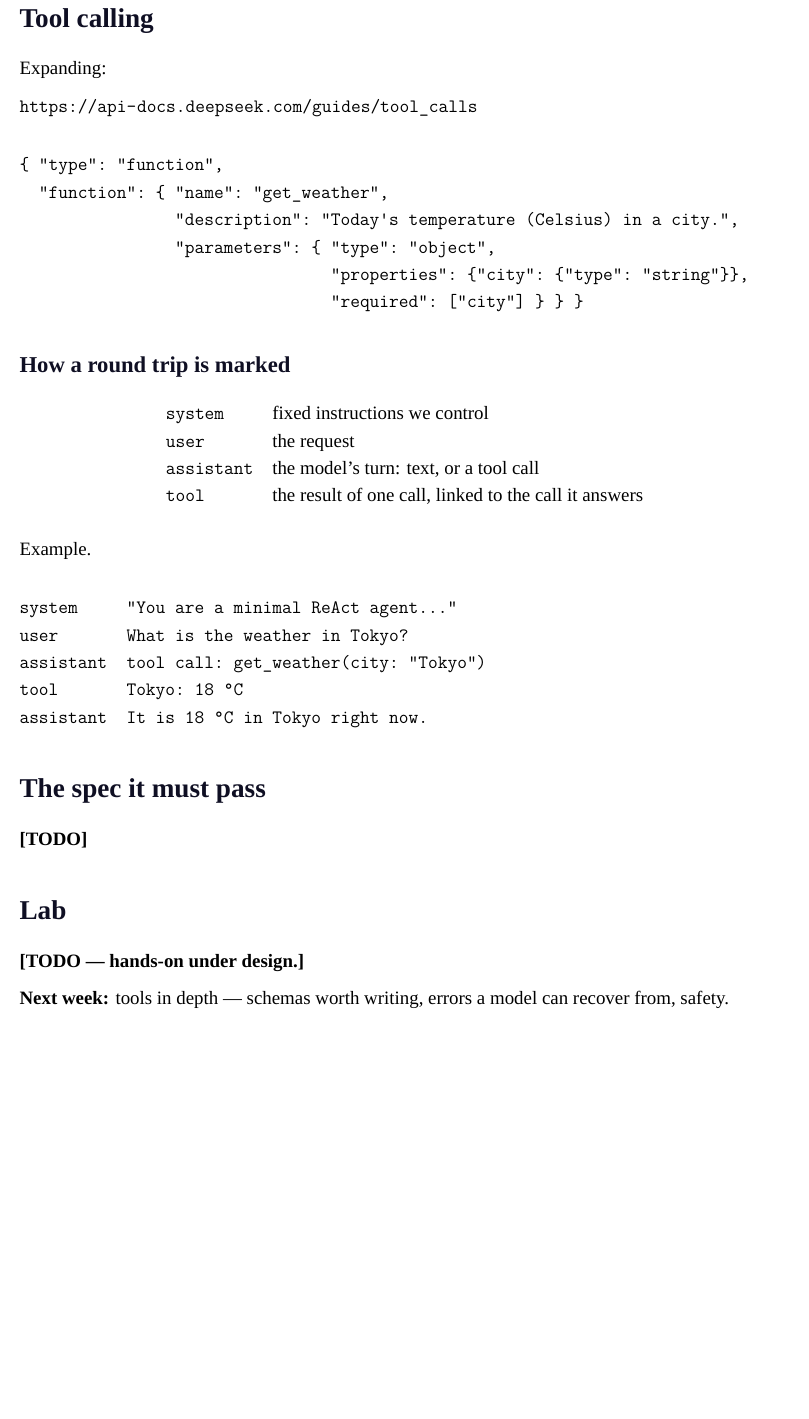
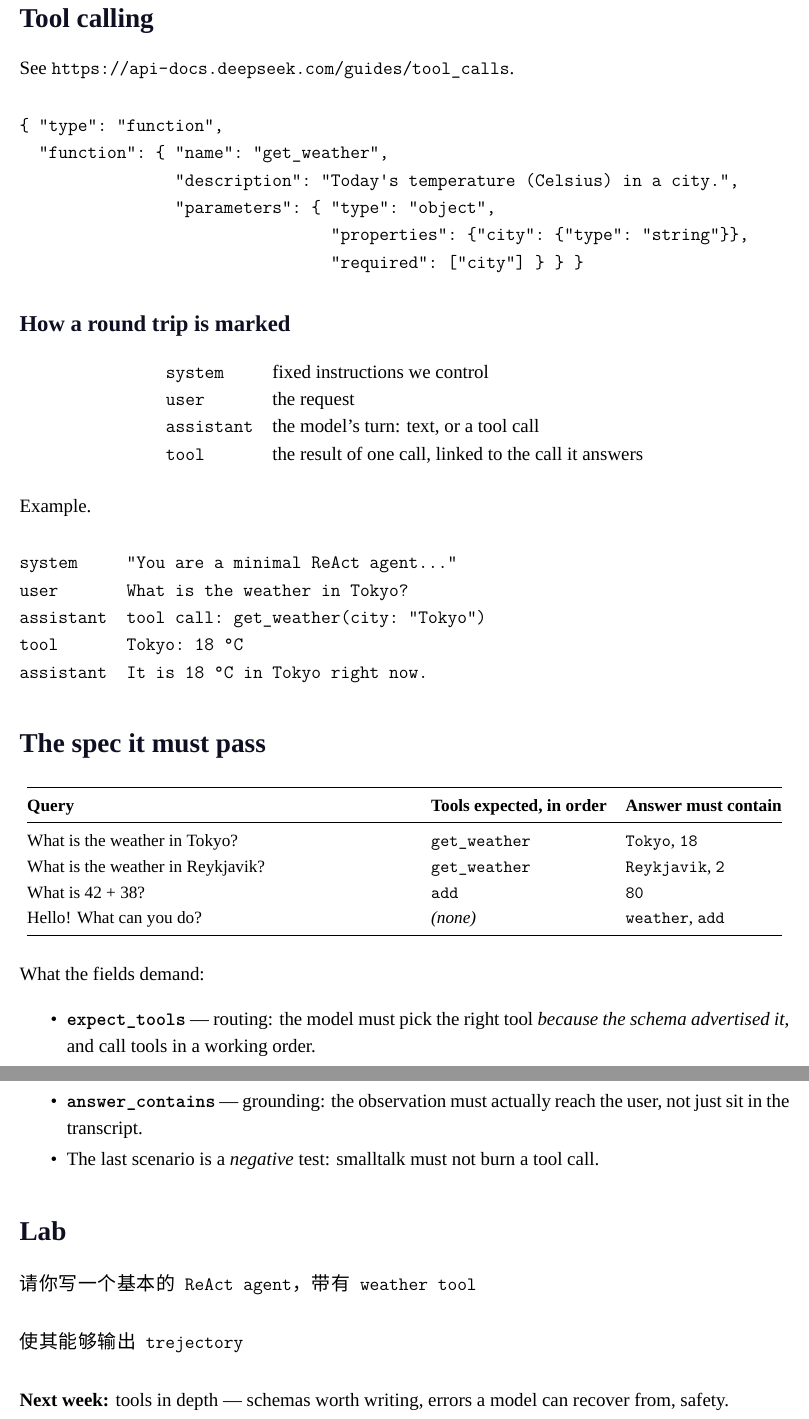
Before and after one commit to Jack-Lab-at-EIT/agent-seminar-2026Fall, a LaTeX document (src/week1-notes.tex): part of page 4 of 4 before the commit and two parts of pages 4 and 5 of 5 after it, the two joined at a grey line, cut so that both start at the same text, the shorter picture padded with empty space. Compiled offline with XeLaTeX; a missing font is replaced by an installed copy or a similar font.

Commit message:
week1: update spec and lab

```diff
--- a/src/week1-notes.tex
+++ b/src/week1-notes.tex
@@ -168,9 +167,7 @@ All but Model itself.
 
 \section{Tool calling}
 
-Expanding:
-
-\url{https://api-docs.deepseek.com/guides/tool_calls}
+See \url{https://api-docs.deepseek.com/guides/tool_calls}.
 
 \begin{verbatim}
 { "type": "function",
@@ -204,11 +201,40 @@ assistant  It is 18 °C in Tokyo right now.
 
 \section{The spec it must pass}
 
-\textbf{[TODO]}
+\begin{center}
+\small
+\begin{tabularx}{0.98\textwidth}{@{}>{\raggedright\arraybackslash}X ll@{}}
+  \toprule
+  \textbf{Query} & \textbf{Tools expected, in order} & \textbf{Answer must contain} \\
+  \midrule
+  What is the weather in Tokyo?     & \texttt{get\_weather} & \texttt{Tokyo}, \texttt{18} \\
+  What is the weather in Reykjavik? & \texttt{get\_weather} & \texttt{Reykjavik}, \texttt{2} \\
+  What is 42 + 38?                  & \texttt{add}          & \texttt{80} \\
+  Hello! What can you do?           & \emph{(none)}         & \texttt{weather}, \texttt{add} \\
+  \bottomrule
+\end{tabularx}
+\end{center}
+
+\noindent What the fields demand:
+\begin{itemize}
+  \item \textbf{\texttt{expect\_tools}} --- routing: the model must pick the
+    right tool \emph{because the schema advertised it}, and call tools in a
+    working order.
+  \item \textbf{\texttt{answer\_contains}} --- grounding: the observation must
+    actually reach the user, not just sit in the transcript.
+  \item The last scenario is a \emph{negative} test: smalltalk must not burn a
+    tool call.
+\end{itemize}
 
 \section{Lab}
 
-\textbf{[TODO --- hands-on under design.]}
+\begin{verbatim}
+请你写一个基本的 ReAct agent，带有 weather tool
+\end{verbatim}
+
+\begin{verbatim}
+使其能够输出 trejectory
+\end{verbatim}
 
 \noindent\textbf{Next week:} tools in depth --- schemas worth writing, errors a model can recover from, safety.
 
```
Also changed, not shown: src/week1-notes.tex (15 more changed lines).
